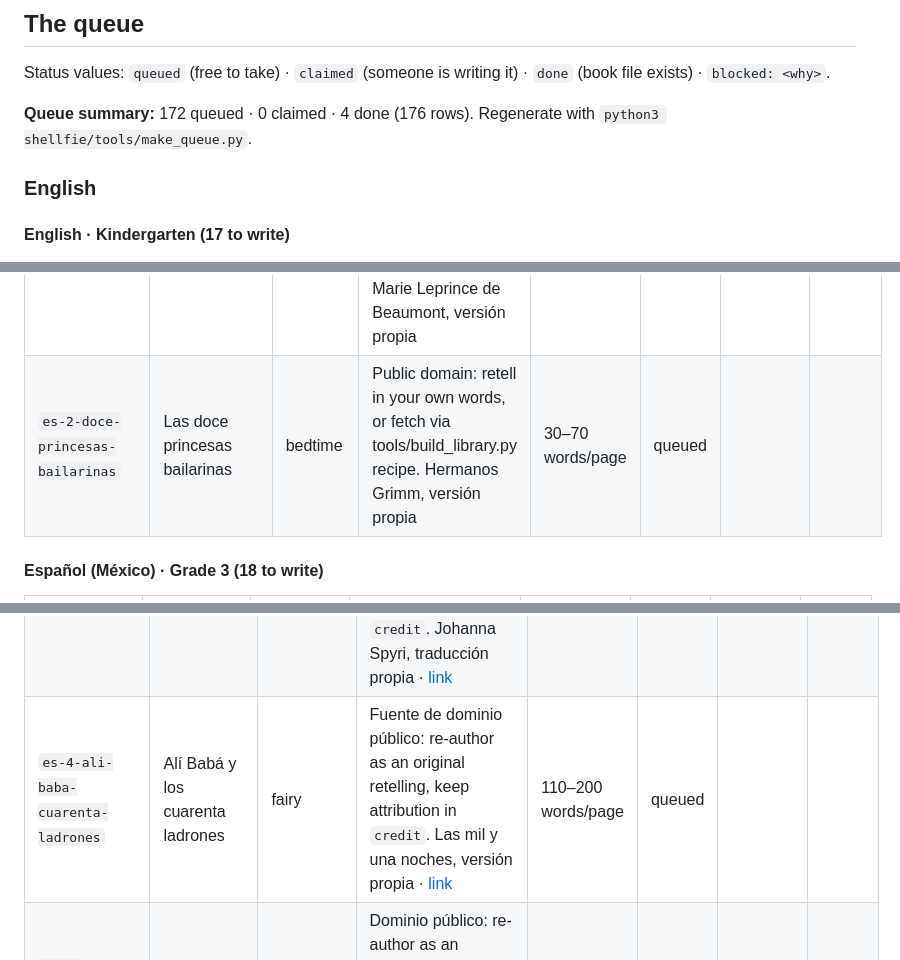
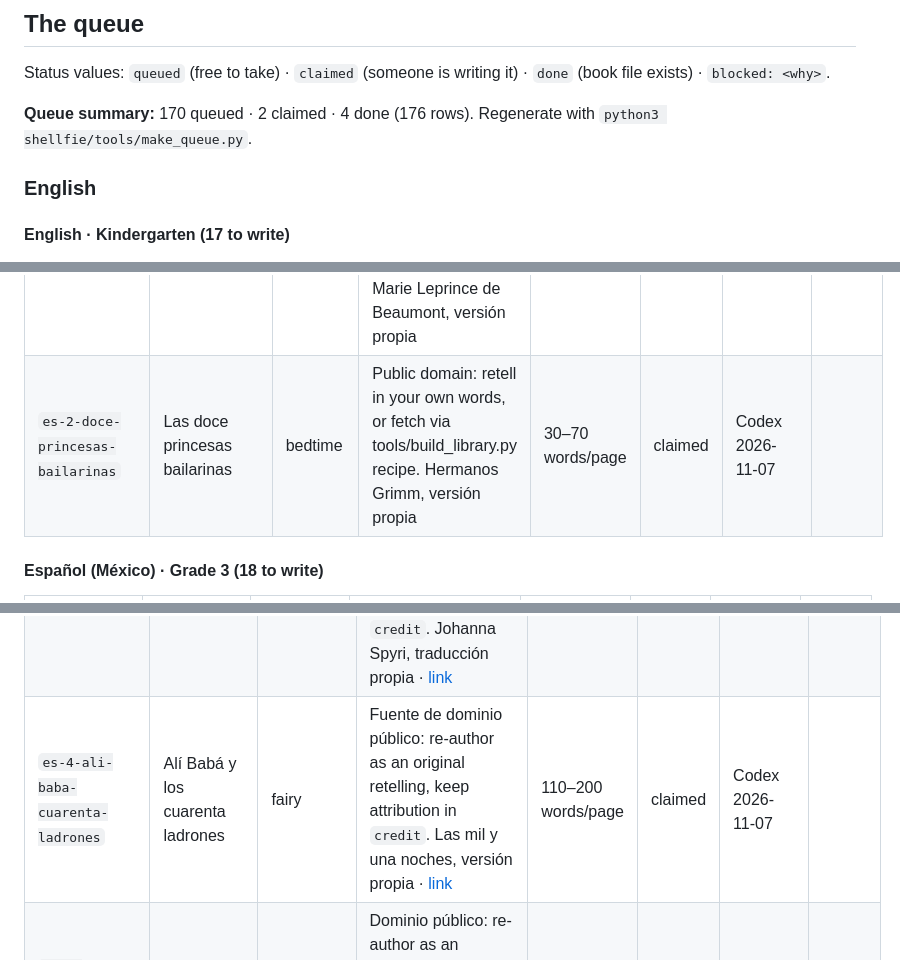
Before and after one commit to mrbtobin/sawyertobin.github.io, a Markdown page: shellfie/books/QUEUE.md, 3 parts joined by grey strips. GitHub-like rendering.

Commit message:
Claim two Spanish queue titles

```diff
--- a/shellfie/books/QUEUE.md
+++ b/shellfie/books/QUEUE.md
@@ -35,7 +35,7 @@
 Status values: `queued` (free to take) · `claimed` (someone is writing it) · `done` (book file exists) · `blocked: <why>`.
 
 <!-- queue:start -->
-**Queue summary:** 172 queued · 0 claimed · 4 done (176 rows). Regenerate with `python3 shellfie/tools/make_queue.py`.
+**Queue summary:** 170 queued · 2 claimed · 4 done (176 rows). Regenerate with `python3 shellfie/tools/make_queue.py`.
 
 ### English
 
@@ -207,7 +207,7 @@ Status values: `queued` (free to take) · `claimed` (someone is writing it) · `
 | `es-2-viaje-mariposa-monarca` | El viaje de la mariposa monarca (otoño, no ficción) | seasons | Original: re-author as an original retelling, keep attribution in `credit`. Original · [link](https://es.wikipedia.org/w/index.php?search=migracion+mariposa+monarca) | 30–70 words/page | queued |  |  |
 | `es-2-rapunzel` | Rapunzel | bedtime | Public domain: retell in your own words, or fetch via tools/build_library.py recipe. Hermanos Grimm, versión propia | 30–70 words/page | queued |  |  |
 | `es-2-bella-bestia` | La bella y la bestia | bedtime | Public domain: retell in your own words, or fetch via tools/build_library.py recipe. Jeanne-Marie Leprince de Beaumont, versión propia | 30–70 words/page | queued |  |  |
-| `es-2-doce-princesas-bailarinas` | Las doce princesas bailarinas | bedtime | Public domain: retell in your own words, or fetch via tools/build_library.py recipe. Hermanos Grimm, versión propia | 30–70 words/page | queued |  |  |
+| `es-2-doce-princesas-bailarinas` | Las doce princesas bailarinas | bedtime | Public domain: retell in your own words, or fetch via tools/build_library.py recipe. Hermanos Grimm, versión propia | 30–70 words/page | claimed | Codex 2026-11-07 |  |
 
 #### Español (México) · Grade 3 (18 to write)
 
@@ -246,7 +246,7 @@ Status values: `queued` (free to take) · `claimed` (someone is writing it) · `
 | `es-4-bambi-vida-en-bosque` | Bambi: una vida en el bosque (capítulos) | animal | Dominio público en EE. UU.: re-author as an original retelling, keep attribution in `credit`. Felix Salten (1923), traducción propia · [link](https://en.wikisource.org/w/index.php?search=bambi+a+life+in+the+woods) | 110–200 words/page | queued |  |  |
 | `es-4-rikki-tikki-tavi` | Rikki-Tikki-Tavi | animal | Fuente de dominio público: re-author as an original retelling, keep attribution in `credit`. Rudyard Kipling (1894), traducción propia · [link](https://www.gutenberg.org/ebooks/search/?query=jungle+book+kipling) | 110–200 words/page | queued |  |  |
 | `es-4-heidi` | Heidi (capítulos) | everyday | Fuente de dominio público: re-author as an original retelling, keep attribution in `credit`. Johanna Spyri, traducción propia · [link](https://www.gutenberg.org/ebooks/search/?query=heidi+spyri) | 110–200 words/page | queued |  |  |
-| `es-4-ali-baba-cuarenta-ladrones` | Alí Babá y los cuarenta ladrones | fairy | Fuente de dominio público: re-author as an original retelling, keep attribution in `credit`. Las mil y una noches, versión propia · [link](https://www.gutenberg.org/ebooks/search/?query=blue+fairy+book+lang) | 110–200 words/page | queued |  |  |
+| `es-4-ali-baba-cuarenta-ladrones` | Alí Babá y los cuarenta ladrones | fairy | Fuente de dominio público: re-author as an original retelling, keep attribution in `credit`. Las mil y una noches, versión propia · [link](https://www.gutenberg.org/ebooks/search/?query=blue+fairy+book+lang) | 110–200 words/page | claimed | Codex 2026-11-07 |  |
 | `es-4-cuentos-calleja` | Cuentos de Calleja (selección) | fairy | Dominio público: re-author as an original retelling, keep attribution in `credit`. Saturnino Calleja (editor, †1915) · [link](https://es.wikisource.org/w/index.php?search=Cuentos+de+Calleja) | 110–200 words/page | queued |  |  |
 | `es-4-versos-sencillos` | Versos sencillos (selección: Cultivo una rosa blanca, Yo soy un hombre sincero) | poetry | Dominio público: re-author as an original retelling, keep attribution in `credit`. José Martí (1891) · [link](https://es.wikisource.org/w/index.php?search=Versos+sencillos+Marti) | 110–200 words/page | queued |  |  |
 | `es-4-reina-nieves` | La reina de las nieves (invierno) | seasons | Fuente de dominio público: re-author as an original retelling, keep attribution in `credit`. H. C. Andersen, versión propia · [link](https://www.gutenberg.org/ebooks/search/?query=andersen+fairy+tales) | 110–200 words/page | queued |  |  |
```
